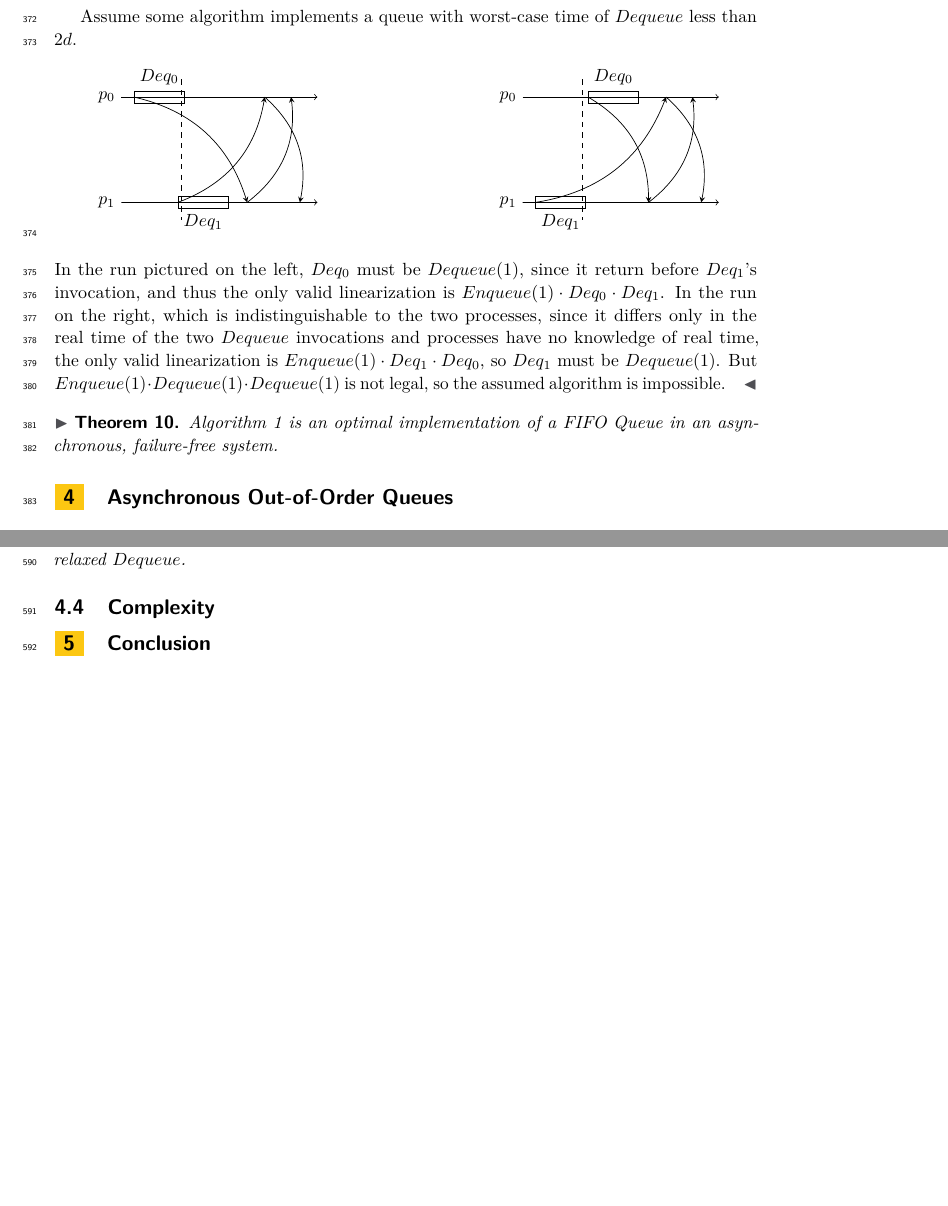
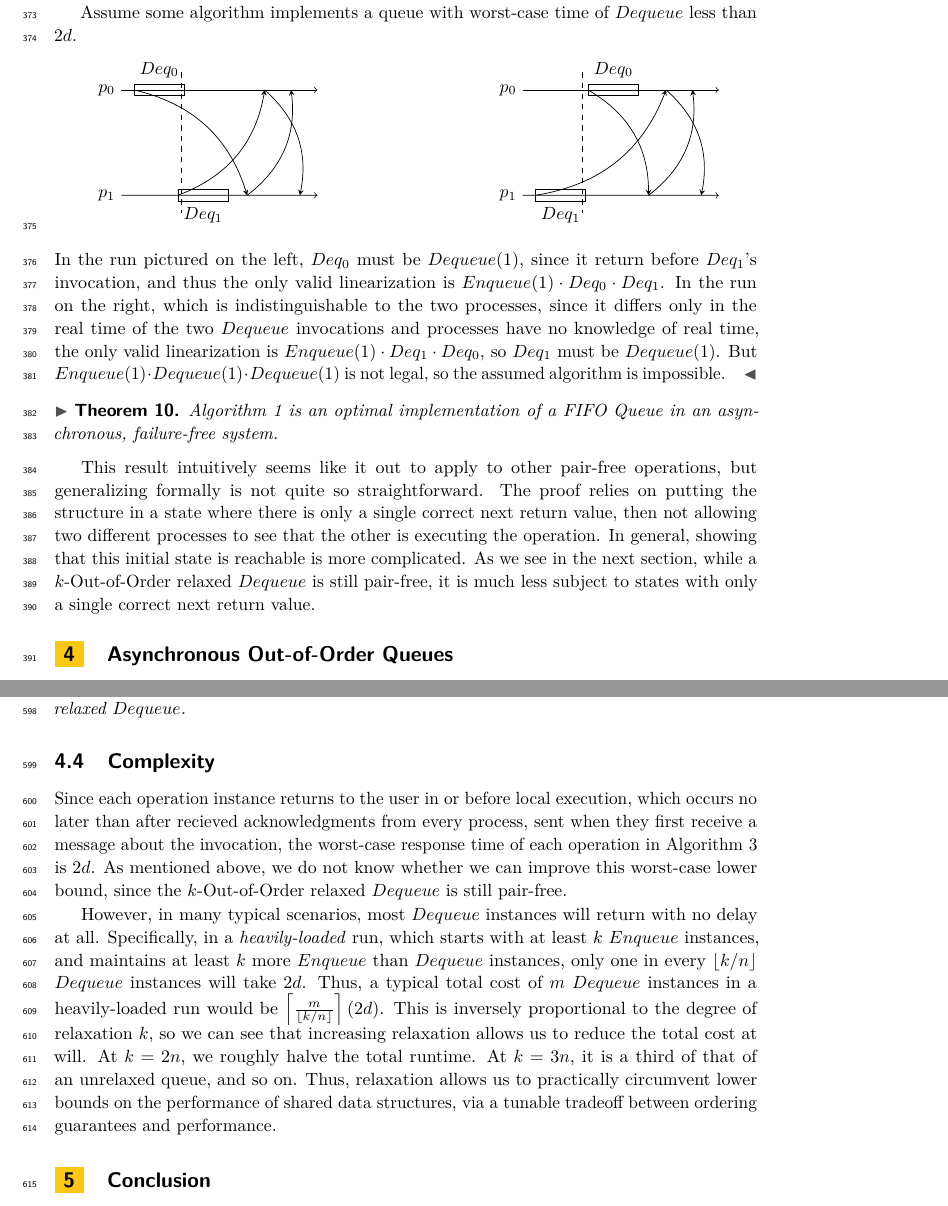
Before and after one commit to SamDavidBaldwin/asyncrelaxedqueues, a LaTeX paper (asyncRelaxedQueues.tex): two parts of pages 11 and 17 of 17 before the commit and two parts of pages 11 and 17 of 18 after it, joined at a grey line, cut so that both start at the same text, the shorter picture padded with empty space. Compiled offline with pdfLaTeX.

Commit message:
Added complexity section for OoO algorithm, updated lower boudj for FIFO to discuss limits of proof.

```diff
--- a/asyncRelaxedQueues.tex
+++ b/asyncRelaxedQueues.tex
@@ -429,6 +429,8 @@ This runtime is optimal, as we can show by a simple indistinguishability argumen
 \begin{theorem}
   Algorithm~\ref{alg:fifo} is an optimal implementation of a FIFO Queue in an asynchronous, failure-free system.
 \end{theorem}
+
+This result intuitively seems like it out to apply to other pair-free operations, but generalizing formally is not quite so straightforward.  The proof relies on putting the structure in a state where there is only a single correct next return value, then not allowing two different processes to see that the other is executing the operation.  In general, showing that this initial state is reachable is more complicated.  As we see in the next section, while a $k$-Out-of-Order relaxed $Dequeue$ is still pair-free, it is much less subject to states with only a single correct next return value.
 
 
 %%%%%%%%%%%%%%%
@@ -640,7 +642,9 @@ We can further observe that the code never removes a label, so once processes la
 %%%%%%%%%%%%%%%
 \subsection{Complexity}
 
+Since each operation instance returns to the user in or before local execution, which occurs no later than after recieved acknowledgments from every process, sent when they first receive a message about the invocation, the worst-case response time of each operation in Algorithm~\ref{alg:relaxed} is $2d$.  As mentioned above, we do not know whether we can improve this worst-case lower bound, since the $k$-Out-of-Order relaxed $Dequeue$ is still pair-free.
 
+However, in many typical scenarios, most $Dequeue$ instances will return with no delay at all.  Specifically, in a \emph{heavily-loaded} run, which starts with at least $k$ $Enqueue$ instances, and maintains at least $k$ more $Enqueue$ than $Dequeue$ instances, only one in every $\lfloor k/n\rfloor$ $Dequeue$ instances will take $2d$.  Thus, a typical total cost of $m$ $Dequeue$ instances in a heavily-loaded run would be $\left\lceil\frac{m}{\lfloor k/n\rfloor}\right\rceil(2d)$.  This is inversely proportional to the degree of relaxation $k$, so we can see that increasing relaxation allows us to reduce the total cost at will.  At $k=2n$, we roughly halve the total runtime.  At $k=3n$, it is a third of that of an unrelaxed queue, and so on.  Thus, relaxation allows us to practically circumvent lower bounds on the performance of shared data structures, via a tunable tradeoff between ordering guarantees and performance.
 
 %%%%%%%%%%%%%%%
 %%%%%%%%%%%%%%%
```
Also changed, not shown: asyncRelaxedQueues.tex (2 more changed lines).
